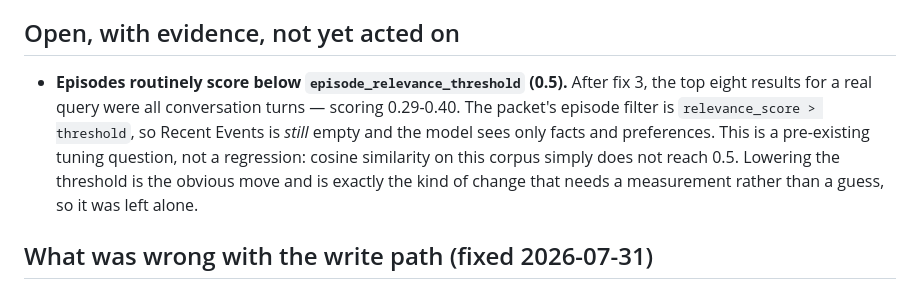
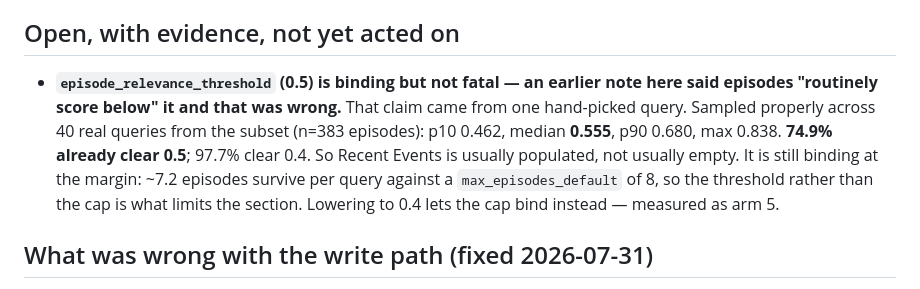
Before and after one commit to avinash-mall/CognitiveMemoryLayer, a Markdown page: docs/STATE.md, the part around the change. Rendered like a GitHub page.

Commit message:
docs(state): correct the episode-threshold claim — measured, not sampled
An earlier note said episodes 'routinely score below' the 0.5
episode_relevance_threshold and that Recent Events was therefore usually
empty. That came from one hand-picked query and is wrong.

Sampled across 40 real subset queries, n=383 episodes: p10 0.462, median
0.555, p90 0.680. 74.9% already clear 0.5 and 97.7% clear 0.4, so the
section is usually populated.

The threshold is still binding at the margin -- roughly 7.2 episodes
survive per query against a cap of 8, so it rather than the cap is what
limits the section. Lowering to 0.4 makes the cap bind instead, which is
what arm 5 measures.

Co-Authored-By: Claude Opus 5 (1M context) <noreply@anthropic.com>

```diff
--- a/docs/STATE.md
+++ b/docs/STATE.md
@@ -163,13 +163,14 @@ copy its checkpoint across; a read-path A/B on a frozen corpus is then ~55 min i
 
 ## Open, with evidence, not yet acted on
 
-- **Episodes routinely score below `episode_relevance_threshold` (0.5).** After fix 3,
-  the top eight results for a real query were all conversation turns — scoring 0.29-0.40.
-  The packet's episode filter is `relevance_score > threshold`, so Recent Events is
-  *still* empty and the model sees only facts and preferences. This is a pre-existing
-  tuning question, not a regression: cosine similarity on this corpus simply does not
-  reach 0.5. Lowering the threshold is the obvious move and is exactly the kind of change
-  that needs a measurement rather than a guess, so it was left alone.
+- **`episode_relevance_threshold` (0.5) is binding but not fatal — an earlier note here
+  said episodes "routinely score below" it and that was wrong.** That claim came from one
+  hand-picked query. Sampled properly across 40 real queries from the subset (n=383
+  episodes): p10 0.462, median **0.555**, p90 0.680, max 0.838. **74.9% already clear
+  0.5**; 97.7% clear 0.4. So Recent Events is usually populated, not usually empty.
+  It is still binding at the margin: ~7.2 episodes survive per query against a
+  `max_episodes_default` of 8, so the threshold rather than the cap is what limits the
+  section. Lowering to 0.4 lets the cap bind instead — measured as arm 5.
 
 ## What was wrong with the write path (fixed 2026-07-31)
 
```
